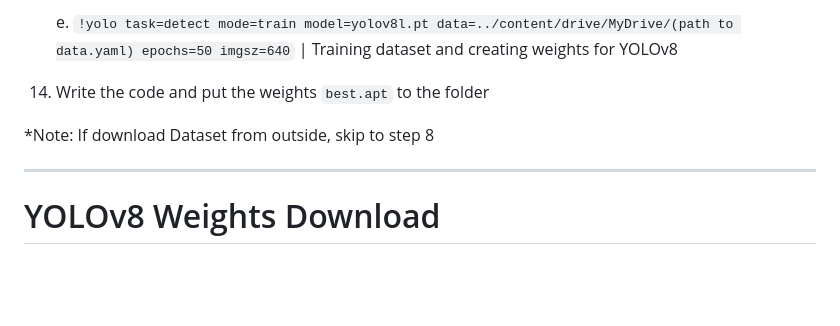
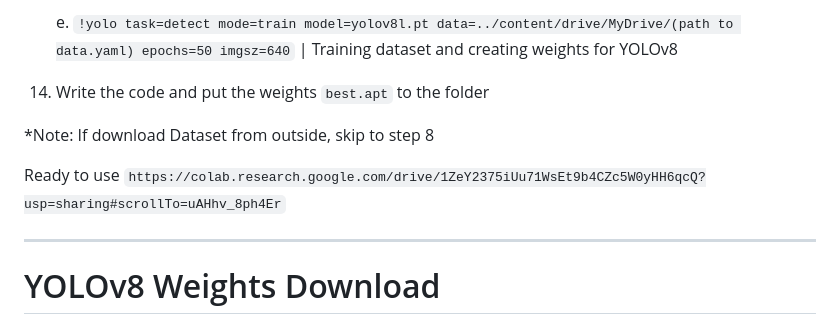
Before and after one commit to Pyrasan/APD-Recognition, a Markdown page: README.md, the part around the change. GitHub-like rendering; blank space fills up the shorter version.

```diff
--- a/README.md
+++ b/README.md
@@ -80,6 +80,8 @@ Custom Dataset Training using Google Collab:
 
 *Note: If download Dataset from outside, skip to step 8
 
+Ready to use `https://colab.research.google.com/drive/1ZeY2375iUu71WsEt9b4CZc5W0yHH6qcQ?usp=sharing#scrollTo=uAHhv_8ph4Er`
+
 -------------------------------------------------------------
 
 # YOLOv8 Weights Download
```
